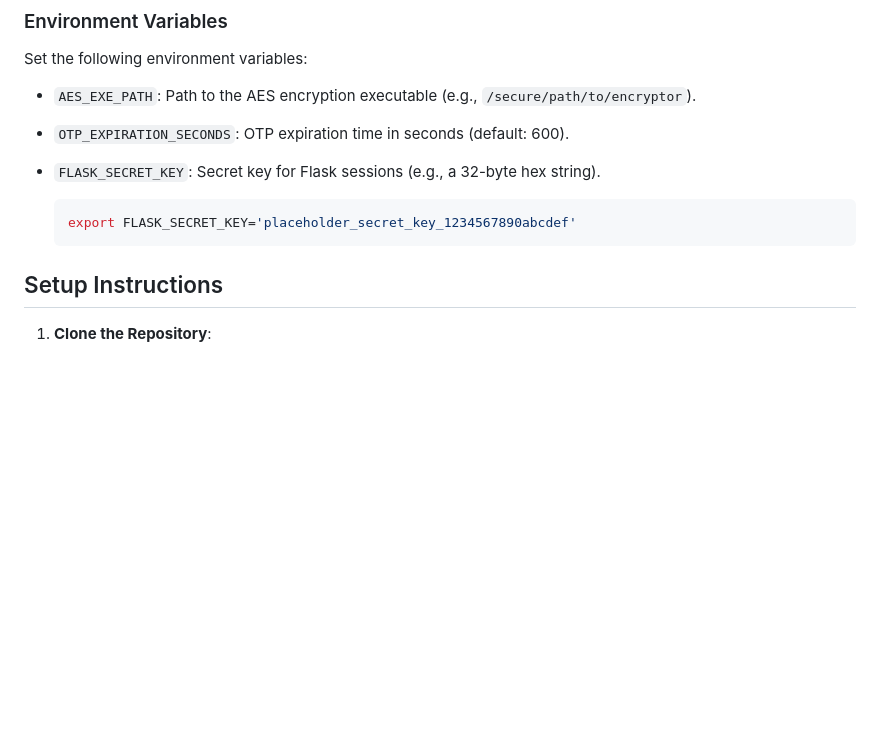
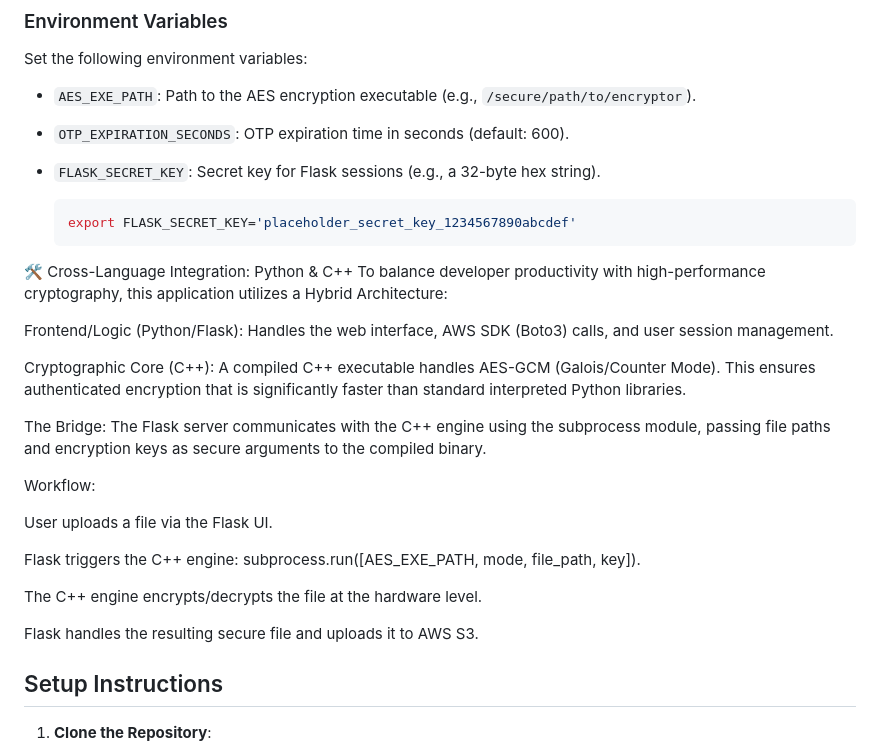
Before and after one commit to Sayantan-VIT28/secure-file-sharing-using-AWS, a Markdown page: README.markdown, the part around the change. GitHub-like rendering; blank space fills up the shorter version.

Commit message:
Document cross-language integration of Python and C++
Added section on cross-language integration between Python and C++ for improved performance in cryptographic operations.

````diff
--- a/README.markdown
+++ b/README.markdown
@@ -71,6 +71,25 @@ Set the following environment variables:
   export FLASK_SECRET_KEY='placeholder_secret_key_1234567890abcdef'
   ```
 
+🛠 Cross-Language Integration: Python & C++
+To balance developer productivity with high-performance cryptography, this application utilizes a Hybrid Architecture:
+
+Frontend/Logic (Python/Flask): Handles the web interface, AWS SDK (Boto3) calls, and user session management.
+
+Cryptographic Core (C++): A compiled C++ executable handles AES-GCM (Galois/Counter Mode). This ensures authenticated encryption that is significantly faster than standard interpreted Python libraries.
+
+The Bridge: The Flask server communicates with the C++ engine using the subprocess module, passing file paths and encryption keys as secure arguments to the compiled binary.
+
+Workflow:
+
+User uploads a file via the Flask UI.
+
+Flask triggers the C++ engine: subprocess.run([AES_EXE_PATH, mode, file_path, key]).
+
+The C++ engine encrypts/decrypts the file at the hardware level.
+
+Flask handles the resulting secure file and uploads it to AWS S3.
+
 ## Setup Instructions
 
 1. **Clone the Repository**:
````
